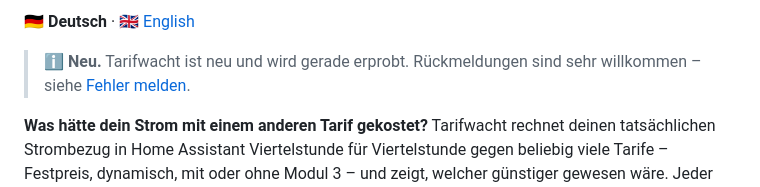
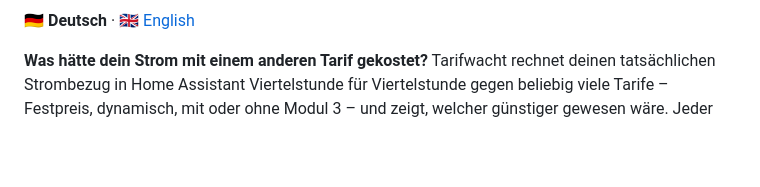
Before and after one commit to tarifwacht/integration, a Markdown page: README.md, the part around the change. Rendered like a GitHub page; blank space fills up the shorter version.

Commit message:
README: Hinweis „Junges Projekt“ entfernt
Co-Authored-By: Claude Opus 5.5 <noreply@anthropic.com>

```diff
--- a/README.md
+++ b/README.md
@@ -9,8 +9,6 @@
 [![License: MIT](https://img.shields.io/badge/License-MIT-F5A623.svg)](LICENSE)
 
 🇩🇪 **Deutsch** · 🇬🇧 [English](https://github.com/tarifwacht/integration/blob/main/README.en.md)
-
-> ℹ️ **Neu.** Tarifwacht ist neu und wird gerade erprobt. Rückmeldungen sind sehr willkommen – siehe [Fehler melden](#fehler-melden).
 
 **Was hätte dein Strom mit einem anderen Tarif gekostet?** Tarifwacht rechnet deinen tatsächlichen Strombezug in Home Assistant Viertelstunde für Viertelstunde gegen beliebig viele Tarife – Festpreis, dynamisch, mit oder ohne Modul 3 – und zeigt, welcher günstiger gewesen wäre. Jeder dynamische Tarif bekommt dabei den Preis **genau dieser Viertelstunde**, nicht den Preis des Augenblicks, in dem der Zähler zufällig meldet.
 
```
Also changed, not shown: README.en.md (+0 -2 lines).
